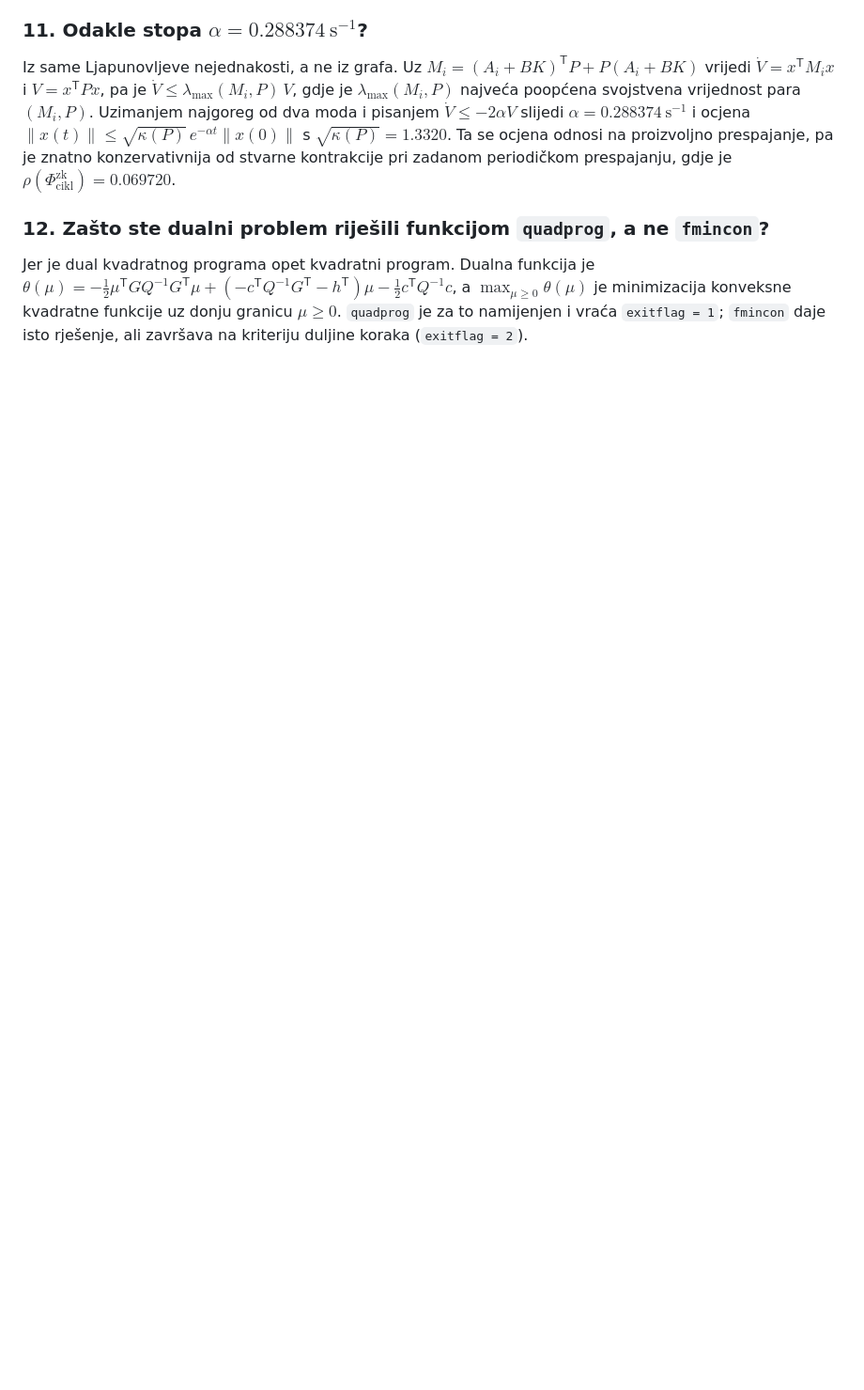
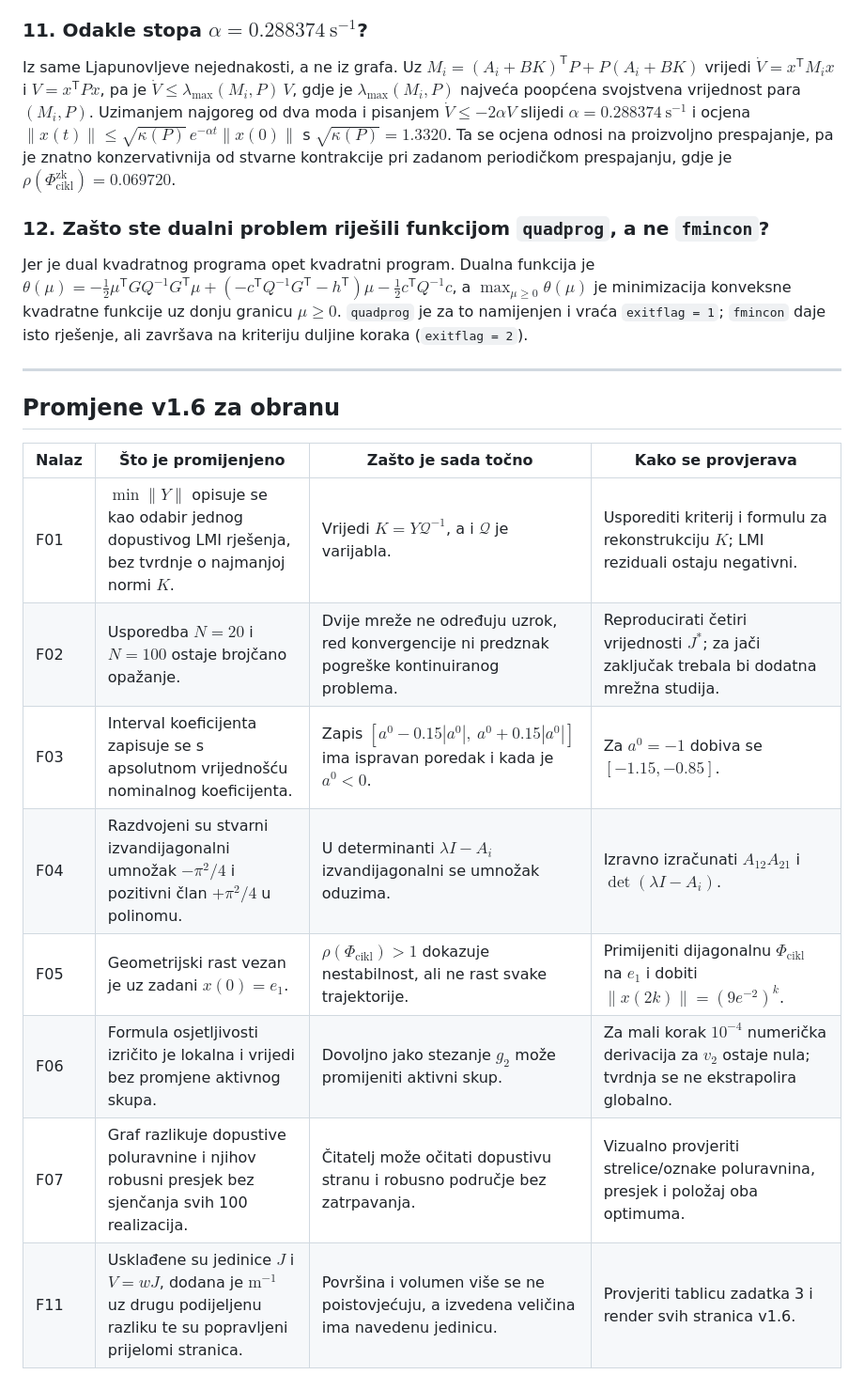
Before and after one commit to KxHartl/optimizacijske-metode-seminar, a Markdown page: for_validator/05_VERIFICATION_AND_BENCHMARKS/DEFENSE_QA_PACKAGE.md, the part around one of its changes. Shown at 94% size. Drawn GitHub-style; blank space fills up the shorter version.

```diff
--- a/for_validator/05_VERIFICATION_AND_BENCHMARKS/DEFENSE_QA_PACKAGE.md
+++ b/for_validator/05_VERIFICATION_AND_BENCHMARKS/DEFENSE_QA_PACKAGE.md
@@ -126,3 +130,18 @@ a $\max_{\mu \geq 0} \theta(\mu)$ je minimizacija konveksne kvadratne funkcije u
 donju granicu $\mu \geq 0$. `quadprog` je za to namijenjen i vraća `exitflag = 1`;
 `fmincon` daje isto rješenje, ali završava na kriteriju duljine koraka
 (`exitflag = 2`).
+
+---
+
+## Promjene v1.6 za obranu
+
+| Nalaz | Što je promijenjeno | Zašto je sada točno | Kako se provjerava |
+|---|---|---|---|
+| F01 | $\min\lVert Y\rVert$ opisuje se kao odabir jednog dopustivog LMI rješenja, bez tvrdnje o najmanjoj normi $K$. | Vrijedi $K=Y\mathcal{Q}^{-1}$, a i $\mathcal{Q}$ je varijabla. | Usporediti kriterij i formulu za rekonstrukciju $K$; LMI reziduali ostaju negativni. |
+| F02 | Usporedba $N=20$ i $N=100$ ostaje brojčano opažanje. | Dvije mreže ne određuju uzrok, red konvergencije ni predznak pogreške kontinuiranog problema. | Reproducirati četiri vrijednosti $J^*$; za jači zaključak trebala bi dodatna mrežna studija. |
+| F03 | Interval koeficijenta zapisuje se s apsolutnom vrijednošću nominalnog koeficijenta. | Zapis $[a^0-0.15|a^0|,\ a^0+0.15|a^0|]$ ima ispravan poredak i kada je $a^0<0$. | Za $a^0=-1$ dobiva se $[-1.15,-0.85]$. |
+| F04 | Razdvojeni su stvarni izvandijagonalni umnožak $-\pi^2/4$ i pozitivni član $+\pi^2/4$ u polinomu. | U determinanti $\lambda I-A_i$ izvandijagonalni se umnožak oduzima. | Izravno izračunati $A_{12}A_{21}$ i $\det(\lambda I-A_i)$. |
+| F05 | Geometrijski rast vezan je uz zadani $x(0)=e_1$. | $\rho(\Phi_{\mathrm{cikl}})>1$ dokazuje nestabilnost, ali ne rast svake trajektorije. | Primijeniti dijagonalnu $\Phi_{\mathrm{cikl}}$ na $e_1$ i dobiti $\|x(2k)\|=(9e^{-2})^k$. |
+| F06 | Formula osjetljivosti izričito je lokalna i vrijedi bez promjene aktivnog skupa. | Dovoljno jako stezanje $g_2$ može promijeniti aktivni skup. | Za mali korak $10^{-4}$ numerička derivacija za $v_2$ ostaje nula; tvrdnja se ne ekstrapolira globalno. |
+| F07 | Graf razlikuje dopustive poluravnine i njihov robusni presjek bez sjenčanja svih 100 realizacija. | Čitatelj može očitati dopustivu stranu i robusno područje bez zatrpavanja. | Vizualno provjeriti strelice/oznake poluravnina, presjek i položaj oba optimuma. |
+| F11 | Usklađene su jedinice $J$ i $V=wJ$, dodana je $\mathrm{m}^{-1}$ uz drugu podijeljenu razliku te su popravljeni prijelomi stranica. | Površina i volumen više se ne poistovjećuju, a izvedena veličina ima navedenu jedinicu. | Provjeriti tablicu zadatka 3 i render svih stranica v1.6. |
```
Also changed, not shown: other parts of for_validator/05_VERIFICATION_AND_BENCHMARKS/DEFENSE_QA_PACKAGE.md (+39 -35 lines), for_validator/05_VERIFICATION_AND_BENCHMARKS/BENCHMARK_RESULTS.md (+12 -10 lines).
